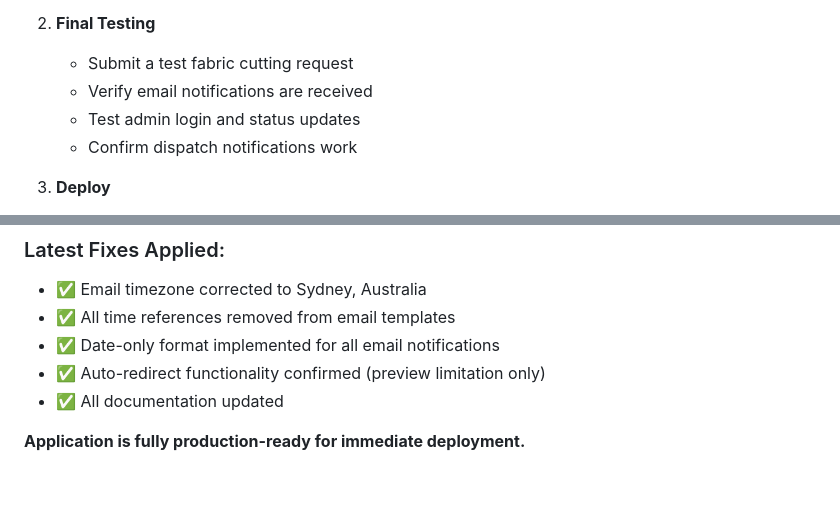
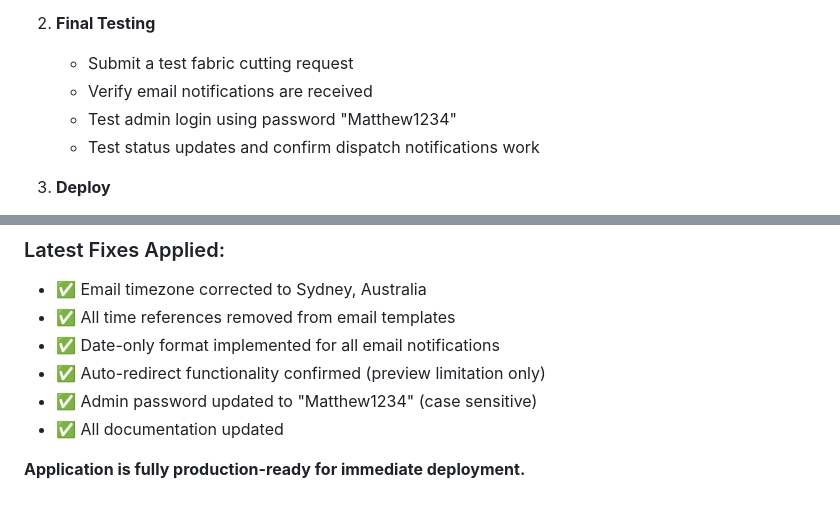
Before and after one commit to mdsm673/slendermorris-cuttings-v2, a Markdown page: DEPLOYMENT.md, 2 parts joined by grey strips. Rendered like a GitHub page.

```diff
--- a/DEPLOYMENT.md
+++ b/DEPLOYMENT.md
@@ -57,8 +57,8 @@ SMTP_PASSWORD="your-gmail-app-password"
 2. **Final Testing**
    - Submit a test fabric cutting request
    - Verify email notifications are received
-   - Test admin login and status updates
-   - Confirm dispatch notifications work
+   - Test admin login using password "Matthew1234"
+   - Test status updates and confirm dispatch notifications work
 
 3. **Deploy**
    - Click "Deploy" in Replit
@@ -103,6 +103,7 @@ SMTP_PASSWORD="your-gmail-app-password"
 - ✅ All time references removed from email templates
 - ✅ Date-only format implemented for all email notifications
 - ✅ Auto-redirect functionality confirmed (preview limitation only)
+- ✅ Admin password updated to "Matthew1234" (case sensitive)
 - ✅ All documentation updated
 
 **Application is fully production-ready for immediate deployment.**
```
Also changed, not shown: README.md (+5 -3 lines).
